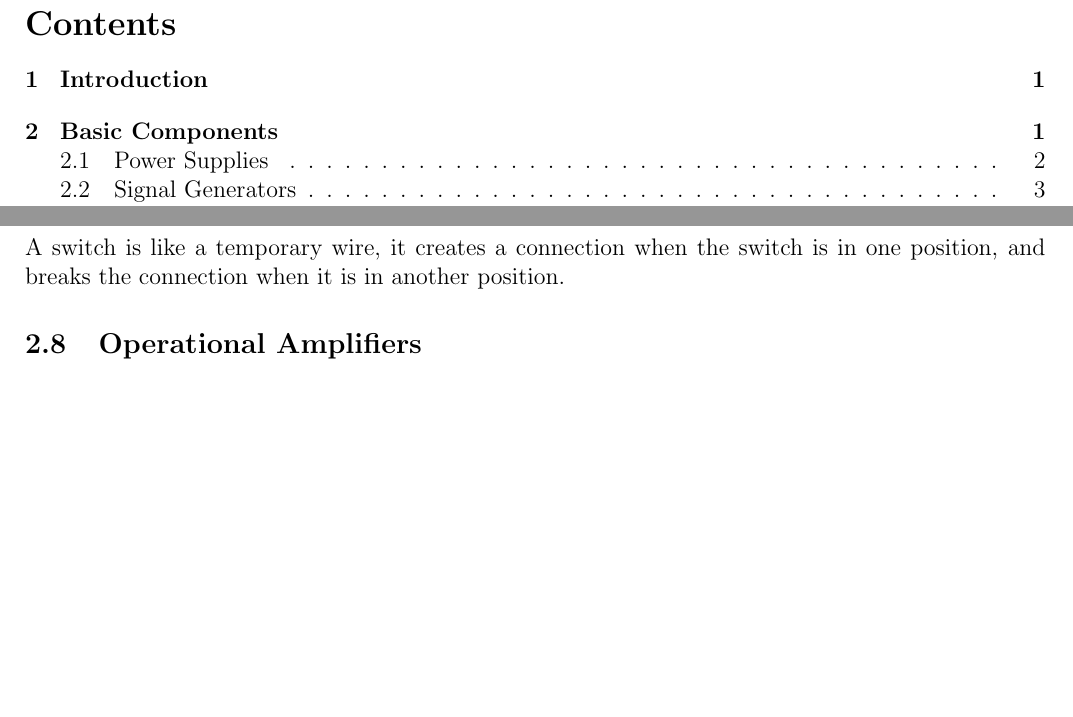
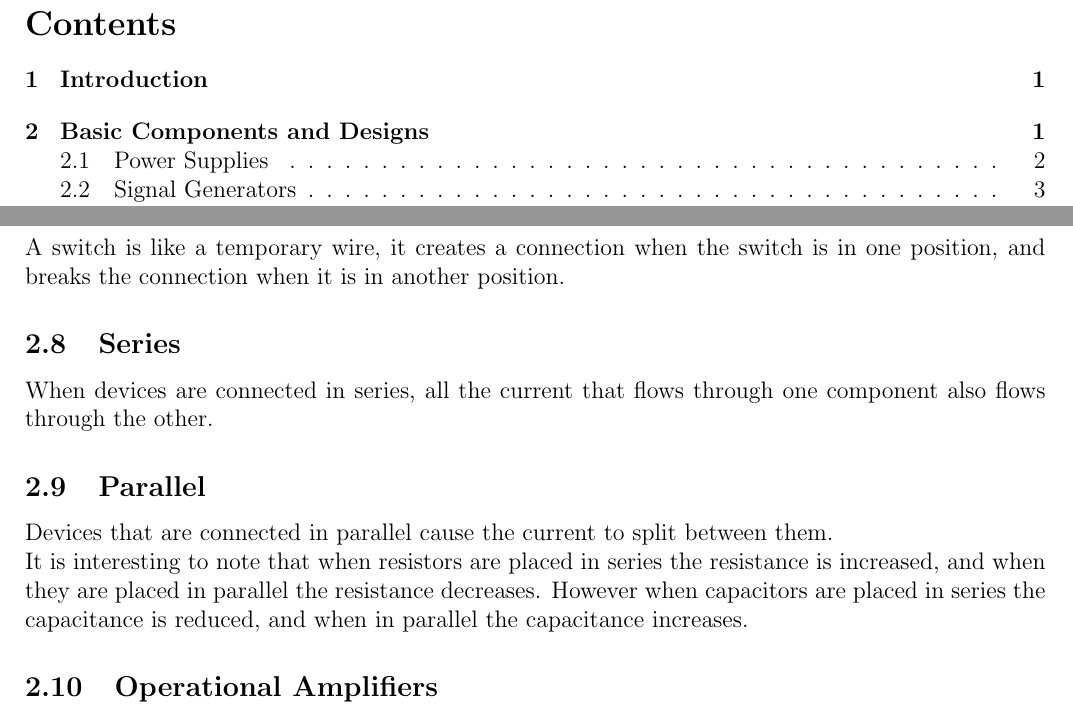
Before and after one commit to Scarzy/sr-sm-elecws, a LaTeX document (electronics.tex, which reads components.tex): two parts of pages 1 and 3 of 10, joined at a grey line, cut so that both start at the same text, the shorter picture padded with empty space. Compiled offline with pdfLaTeX.

Commit message:
Add a description of series and parallel

```diff
--- a/components.tex
+++ b/components.tex
@@ -58,6 +58,14 @@ On this resistor there are 5 bands in total, the first 4 relate to the value of
 \subsection{Switch}
 A switch is like a temporary wire, it creates a connection when the switch is in one position, and breaks the connection when it is in another position.
 
+\subsection{Series}
+When devices are connected in series, all the current that flows through one component also flows through the other.
+
+\subsection{Parallel}
+Devices that are connected in parallel cause the current to split between them.
+
+It is interesting to note that when resistors are placed in series the resistance is increased, and when they are placed in parallel the resistance decreases.
+However when capacitors are placed in series the capacitance is reduced, and when in parallel the capacitance increases.
 
 \subsection{Operational Amplifiers}
 
```
Also changed, not shown: components.tex (2 more changed lines).
